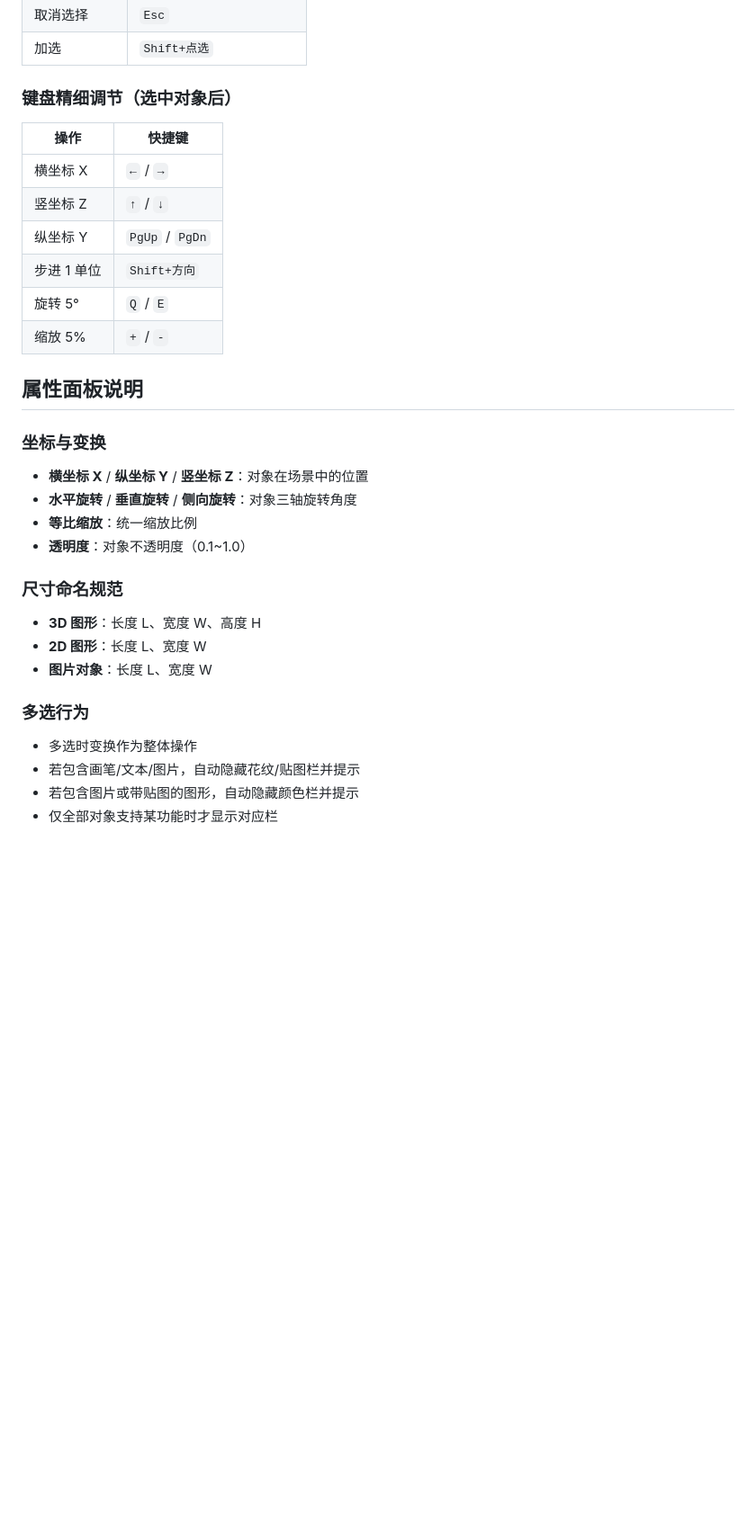
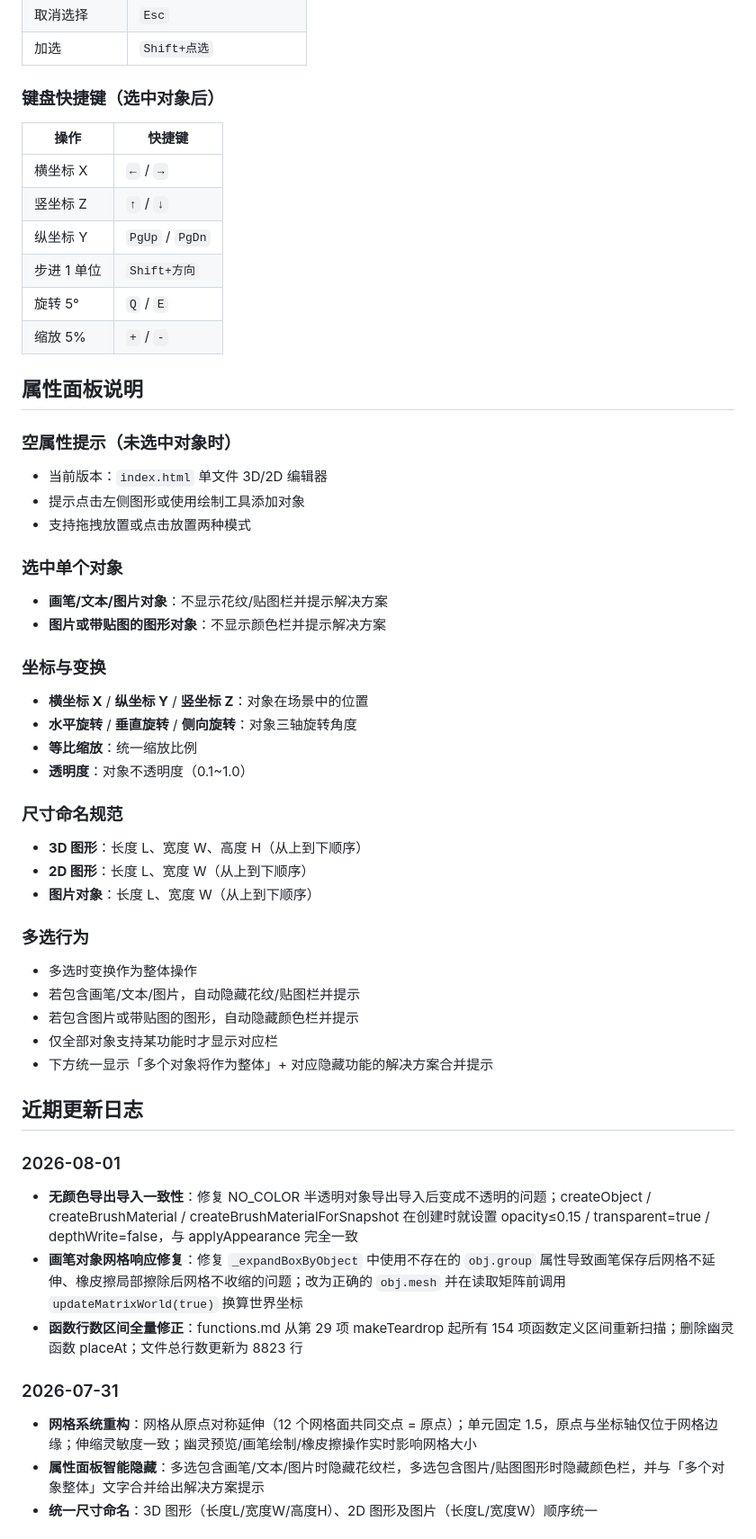
Before and after one commit to yushichadao/3d-editor, a Markdown page: README.md, the part around one of its changes. Shown at 90% size. Rendered like a GitHub page; blank space fills up the shorter version.

Commit message:
docs(README.md): 更新自定义颜色NO_COLOR说明、快捷键章节名、属性面板说明、新增近期更新日志
1. 颜色与外观-自定义颜色：补充NO_COLOR在创建/重建/导出导入的半透明一致性(opacity<=0.15/transparent/depthWrite)
2. 键盘精细调节（选中对象后）→ 键盘快捷键（选中对象后）（与早期用户要求/functions.md命名一致）
3. 属性面板说明：拆分空属性提示(未选中)/选中单个对象(花纹颜色智能隐藏)/尺寸命名(从上到下顺序)/多选合并提示
4. 新增近期更新日志章节：
   - 2026-08-01（3条：无颜色导入导出、画笔网格修复、functions.md行数全量修正）
   - 2026-07-31（3条：网格系统重构、属性面板智能隐藏、统一尺寸命名）
   - 2026-07-30（3条：颜色记忆系统、花纹预览跟随颜色、视角自动囊括）

```diff
--- a/README.md
+++ b/README.md
@@ -124,7 +124,7 @@ ffdf/
 | 取消选择 | `Esc` |
 | 加选 | `Shift+点选` |
 
-### 键盘精细调节（选中对象后）
+### 键盘快捷键（选中对象后）
 
 | 操作 | 快捷键 |
 |------|--------|
@@ -137,6 +137,17 @@ ffdf/
 
 ## 属性面板说明
 
+### 空属性提示（未选中对象时）
+
+- 当前版本：`index.html` 单文件 3D/2D 编辑器
+- 提示点击左侧图形或使用绘制工具添加对象
+- 支持拖拽放置或点击放置两种模式
+
+### 选中单个对象
+
+- **画笔/文本/图片对象**：不显示花纹/贴图栏并提示解决方案
+- **图片或带贴图的图形对象**：不显示颜色栏并提示解决方案
+
 ### 坐标与变换
 
 - **横坐标 X** / **纵坐标 Y** / **竖坐标 Z**：对象在场景中的位置
@@ -146,9 +157,9 @@ ffdf/
 
 ### 尺寸命名规范
 
-- **3D 图形**：长度 L、宽度 W、高度 H
-- **2D 图形**：长度 L、宽度 W
-- **图片对象**：长度 L、宽度 W
+- **3D 图形**：长度 L、宽度 W、高度 H（从上到下顺序）
+- **2D 图形**：长度 L、宽度 W（从上到下顺序）
+- **图片对象**：长度 L、宽度 W（从上到下顺序）
 
 ### 多选行为
 
@@ -156,3 +167,17 @@ ffdf/
 - 若包含画笔/文本/图片，自动隐藏花纹/贴图栏并提示
 - 若包含图片或带贴图的图形，自动隐藏颜色栏并提示
 - 仅全部对象支持某功能时才显示对应栏
+- 下方统一显示「多个对象将作为整体」+ 对应隐藏功能的解决方案合并提示
+
+## 近期更新日志
+
+### 2026-08-01
+- **无颜色导出导入一致性**：修复 NO_COLOR 半透明对象导出导入后变成不透明的问题；createObject / createBrushMaterial / createBrushMaterialForSnapshot 在创建时就设置 opacity≤0.15 / transparent=true / depthWrite=false，与 applyAppearance 完全一致
+- **画笔对象网格响应修复**：修复 `_expandBoxByObject` 中使用不存在的 `obj.group` 属性导致画笔保存后网格不延伸、橡皮擦局部擦除后网格不收缩的问题；改为正确的 `obj.mesh` 并在读取矩阵前调用 `updateMatrixWorld(true)` 换算世界坐标
+- **函数行数区间全量修正**：functions.md 从第 29 项 makeTeardrop 起所有 154 项函数定义区间重新扫描；删除幽灵函数 placeAt；文件总行数更新为 8823 行
+
+### 2026-07-31
+- **网格系统重构**：网格从原点对称延伸（12 个网格面共同交点 = 原点）；单元固定 1.5，原点与坐标轴仅位于网格边缘；伸缩灵敏度一致；幽灵预览/画笔绘制/橡皮擦操作实时影响网格大小
+- **属性面板智能隐藏**：多选包含画笔/文本/图片时隐藏花纹栏，多选包含图片/贴图图形时隐藏颜色栏，并与「多个对象整体」文字合并给出解决方案提示
+- **统一尺寸命名**：3D 图形（长度L/宽度W/高度H）、2D 图形及图片（长度L/宽度W）顺序统一
+
```
Also changed, not shown: other parts of README.md (+5 -1 lines).
